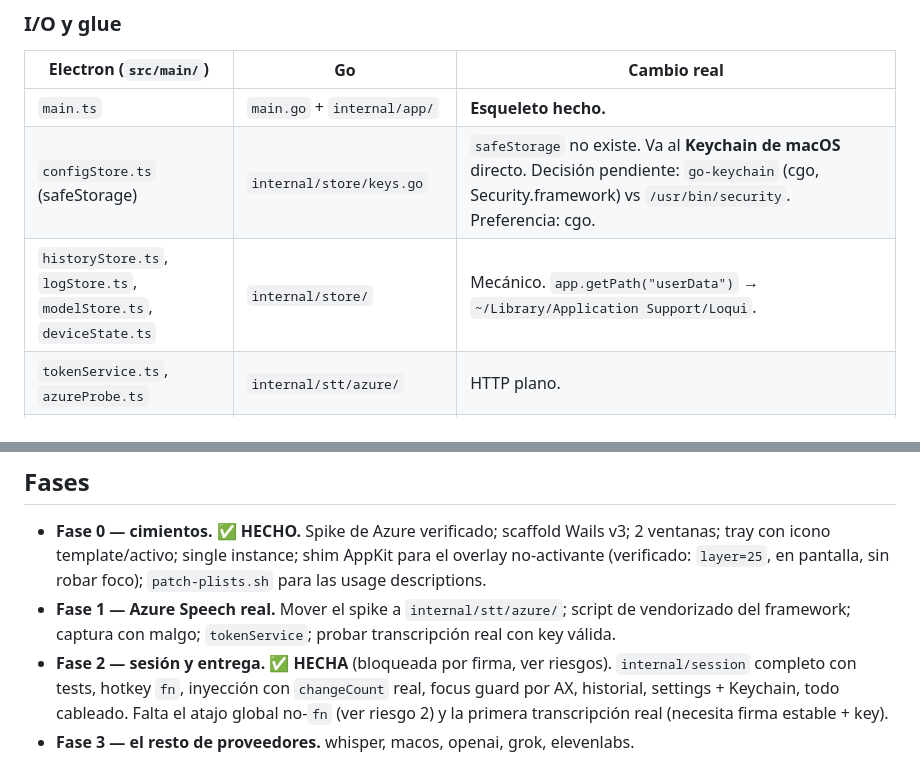
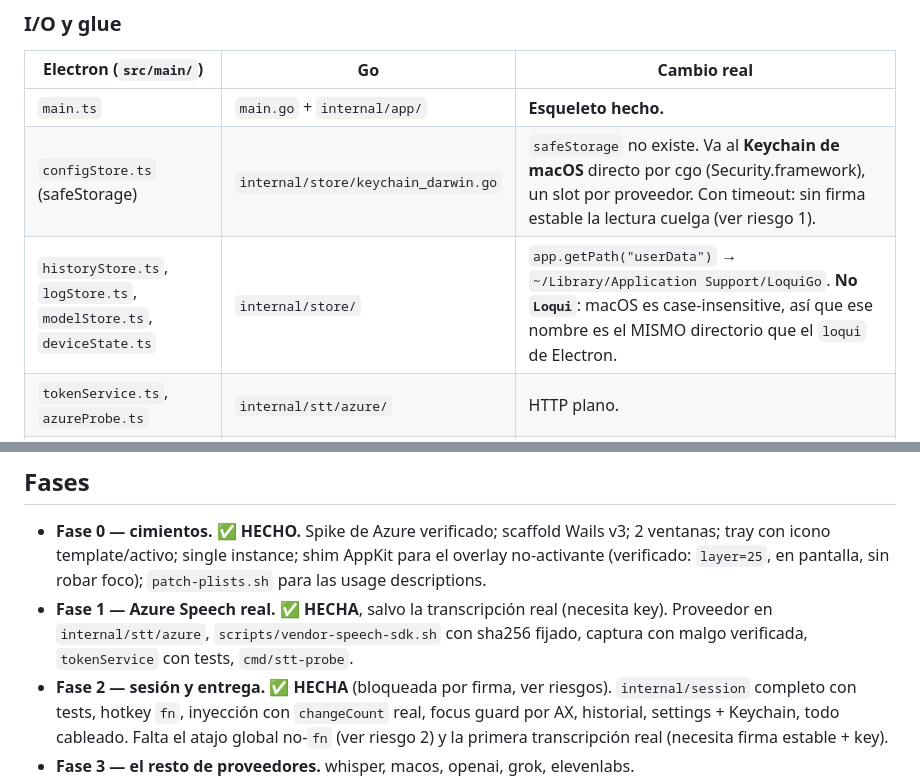
Before and after one commit to Juan-Motta/loqui, a Markdown page: docs/plans/loqui-go-port.md, 2 parts joined by grey strips. Drawn GitHub-style.

Commit message:
docs: corrige el plan — fase 1 hecha y el directorio de datos es LoquiGo
La tabla seguía documentando ~/Library/Application Support/Loqui, que es
justamente la ruta que colisiona con el app de Electron en un filesystem
case-insensitive.

```diff
--- a/docs/plans/loqui-go-port.md
+++ b/docs/plans/loqui-go-port.md
@@ -62,8 +62,8 @@ los proveedores**. Consecuencias:
 | Electron (`src/main/`) | Go | Cambio real |
 | --- | --- | --- |
 | `main.ts` | `main.go` + `internal/app/` | **Esqueleto hecho.** |
-| `configStore.ts` (safeStorage) | `internal/store/keys.go` | `safeStorage` no existe. Va al **Keychain de macOS** directo. Decisión pendiente: `go-keychain` (cgo, Security.framework) vs `/usr/bin/security`. Preferencia: cgo. |
-| `historyStore.ts`, `logStore.ts`, `modelStore.ts`, `deviceState.ts` | `internal/store/` | Mecánico. `app.getPath("userData")` → `~/Library/Application Support/Loqui`. |
+| `configStore.ts` (safeStorage) | `internal/store/keychain_darwin.go` | `safeStorage` no existe. Va al **Keychain de macOS** directo por cgo (Security.framework), un slot por proveedor. Con timeout: sin firma estable la lectura cuelga (ver riesgo 1). |
+| `historyStore.ts`, `logStore.ts`, `modelStore.ts`, `deviceState.ts` | `internal/store/` | `app.getPath("userData")` → `~/Library/Application Support/LoquiGo`. **No `Loqui`**: macOS es case-insensitive, así que ese nombre es el MISMO directorio que el `loqui` de Electron. |
 | `tokenService.ts`, `azureProbe.ts` | `internal/stt/azure/` | HTTP plano. |
 | `injection.ts` | `internal/inject/` | **Mejora sobre el original.** Electron dejó documentado que el restore del portapapeles necesitaba `NSPasteboard.changeCount` y no lo tenía. En Go con cgo **sí se puede**, y el PRD ya lo pedía (R6). Y el pegado puede ser `CGEventPost` en vez de `osascript`. |
 | `focusGuard.ts` | `internal/inject/focus.go` | Igual: la lectura AX puede ser AXUIElement por cgo en vez de AppleScript. |
@@ -87,9 +87,9 @@ que son independientes del lenguaje del host. Copiados ya a `helpers/`:
   2 ventanas; tray con icono template/activo; single instance; shim AppKit para el
   overlay no-activante (verificado: `layer=25`, en pantalla, sin robar foco);
   `patch-plists.sh` para las usage descriptions.
-- **Fase 1 — Azure Speech real.** Mover el spike a `internal/stt/azure/`; script de
-  vendorizado del framework; captura con malgo; `tokenService`; probar transcripción
-  real con key válida.
+- **Fase 1 — Azure Speech real.** ✅ **HECHA**, salvo la transcripción real (necesita key).
+  Proveedor en `internal/stt/azure`, `scripts/vendor-speech-sdk.sh` con sha256 fijado,
+  captura con malgo verificada, `tokenService` con tests, `cmd/stt-probe`.
 - **Fase 2 — sesión y entrega.** ✅ **HECHA** (bloqueada por firma, ver riesgos).
   `internal/session` completo con tests, hotkey `fn`, inyección con `changeCount` real,
   focus guard por AX, historial, settings + Keychain, todo cableado. Falta el atajo global
```
